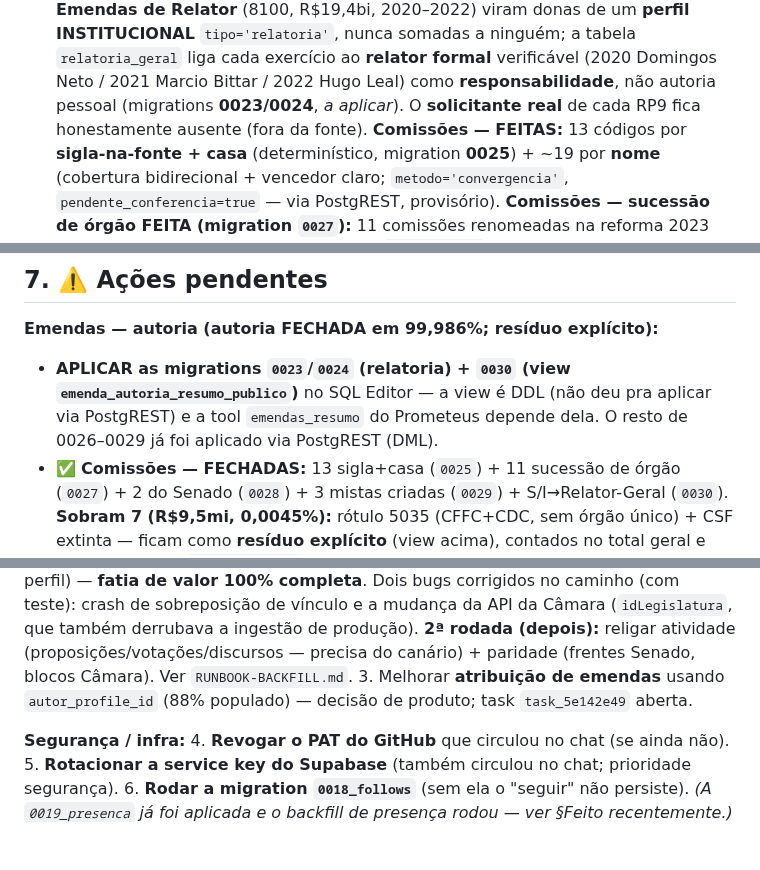
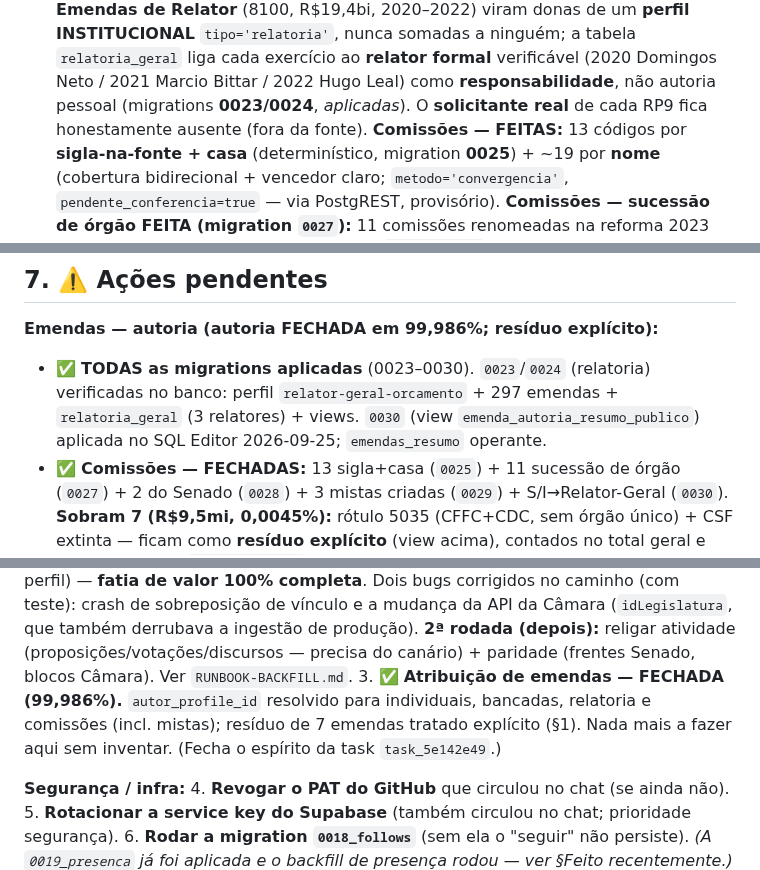
Before and after one commit to aquarius-social/Aquarius-Rede-Social, a Markdown page: ESTADO_ATUAL.md, 3 parts joined by grey strips. Rendered like a GitHub page; blank space fills up the shorter version.

Commit message:
docs(estado): 0023-0030 aplicadas; autoria de emenda fechada (99,986%)
Corrige notas defasadas: 0023/0024 (relatoria) ja estavam aplicadas (perfil +
297 emendas + relatoria_geral verificados); 0030 aplicada no SQL Editor. Atribuicao
de emenda fechada em 99,986% (fecha task_5e142e49). Resta: 710 pendente_conferencia,
seguranca (PAT/service key), 0018_follows, backfill 2a rodada, deploy Prometeus.

Co-Authored-By: Claude Opus 4.8 <noreply@anthropic.com>

```diff
--- a/ESTADO_ATUAL.md
+++ b/ESTADO_ATUAL.md
@@ -67,7 +67,7 @@ Prometeus) e o deploy são os próximos grandes passos.
   donas de um **perfil INSTITUCIONAL** `tipo='relatoria'`, nunca somadas a ninguém; a tabela
   `relatoria_geral` liga cada exercício ao **relator formal** verificável (2020 Domingos Neto / 2021
   Marcio Bittar / 2022 Hugo Leal) como **responsabilidade**, não autoria pessoal (migrations
-  **0023/0024**, *a aplicar*). O **solicitante real** de cada RP9 fica honestamente ausente (fora da
+  **0023/0024**, *aplicadas*). O **solicitante real** de cada RP9 fica honestamente ausente (fora da
   fonte). **Comissões — FEITAS:** 13 códigos por **sigla-na-fonte + casa** (determinístico, migration
   **0025**) + ~19 por **nome** (cobertura bidirecional + vencedor claro; `metodo='convergencia'`,
   `pendente_conferencia=true` — via PostgREST, provisório). **Comissões — sucessão de órgão FEITA
@@ -216,9 +216,9 @@ Plano fechado em sub-etapas (detalhe na `PLANO.md`). **Arquitetura travada:**
 ## 7. ⚠️ Ações pendentes
 
 **Emendas — autoria (autoria FECHADA em 99,986%; resíduo explícito):**
-- **APLICAR as migrations `0023`/`0024` (relatoria) + `0030` (view `emenda_autoria_resumo_publico`)**
-  no SQL Editor — a view é DDL (não deu pra aplicar via PostgREST) e a tool `emendas_resumo` do
-  Prometeus depende dela. O resto de 0026–0029 já foi aplicado via PostgREST (DML).
+- ✅ **TODAS as migrations aplicadas** (0023–0030). `0023`/`0024` (relatoria) verificadas no banco:
+  perfil `relator-geral-orcamento` + 297 emendas + `relatoria_geral` (3 relatores) + views. `0030`
+  (view `emenda_autoria_resumo_publico`) aplicada no SQL Editor 2026-09-25; `emendas_resumo` operante.
 - ✅ **Comissões — FECHADAS:** 13 sigla+casa (`0025`) + 11 sucessão de órgão (`0027`) + 2 do Senado
   (`0028`) + 3 mistas criadas (`0029`) + S/I→Relator-Geral (`0030`). **Sobram 7 (R$9,5mi, 0,0045%):**
   rótulo 5035 (CFFC+CDC, sem órgão único) + CSF extinta — ficam como **resíduo explícito** (view acima),
@@ -242,8 +242,9 @@ Plano fechado em sub-etapas (detalhe na `PLANO.md`). **Arquitetura travada:**
    vínculo e a mudança da API da Câmara (`idLegislatura`, que também derrubava a ingestão de
    produção). **2ª rodada (depois):** religar atividade (proposições/votações/discursos — precisa
    do canário) + paridade (frentes Senado, blocos Câmara). Ver `RUNBOOK-BACKFILL.md`.
-3. Melhorar **atribuição de emendas** usando `autor_profile_id` (88% populado) — decisão de
-   produto; task `task_5e142e49` aberta.
+3. ✅ **Atribuição de emendas — FECHADA (99,986%).** `autor_profile_id` resolvido para individuais,
+   bancadas, relatoria e comissões (incl. mistas); resíduo de 7 emendas tratado explícito (§1). Nada
+   mais a fazer aqui sem inventar. (Fecha o espírito da task `task_5e142e49`.)
 
 **Segurança / infra:**
 4. **Revogar o PAT do GitHub** que circulou no chat (se ainda não).
```
